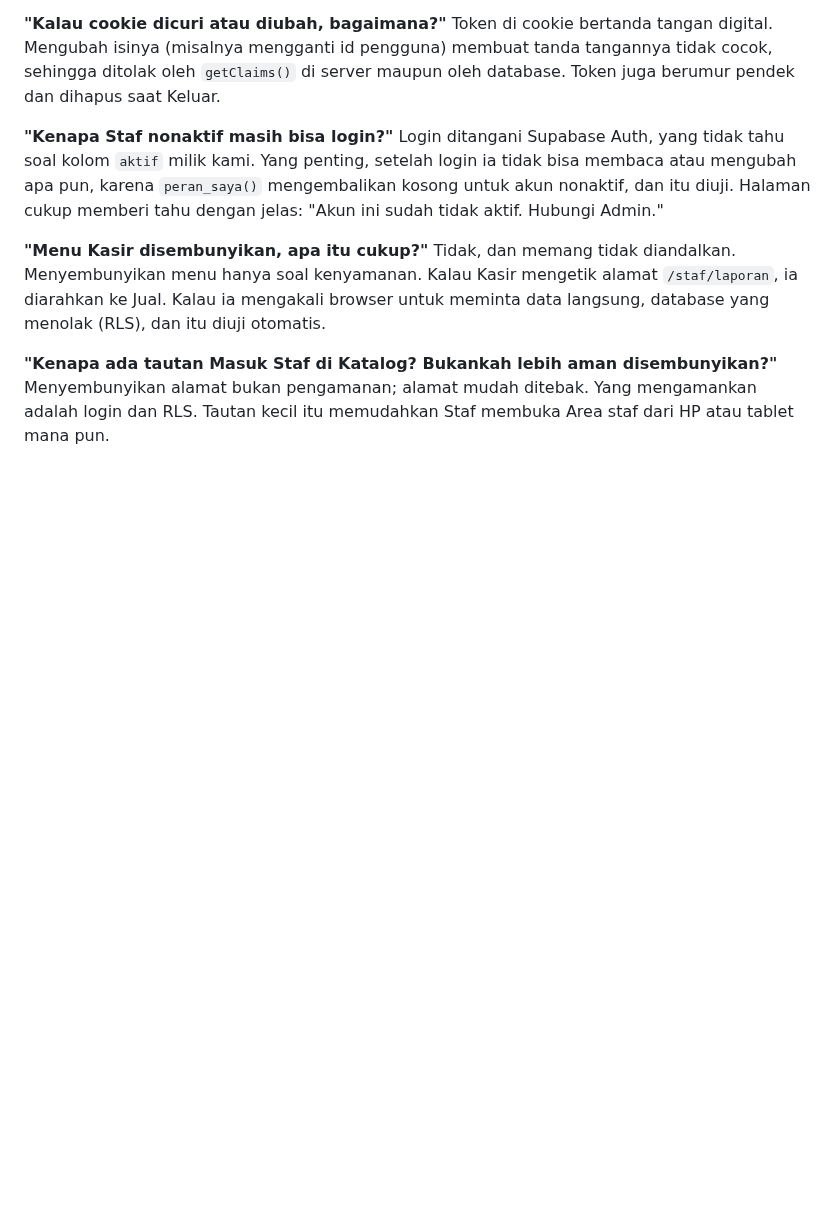
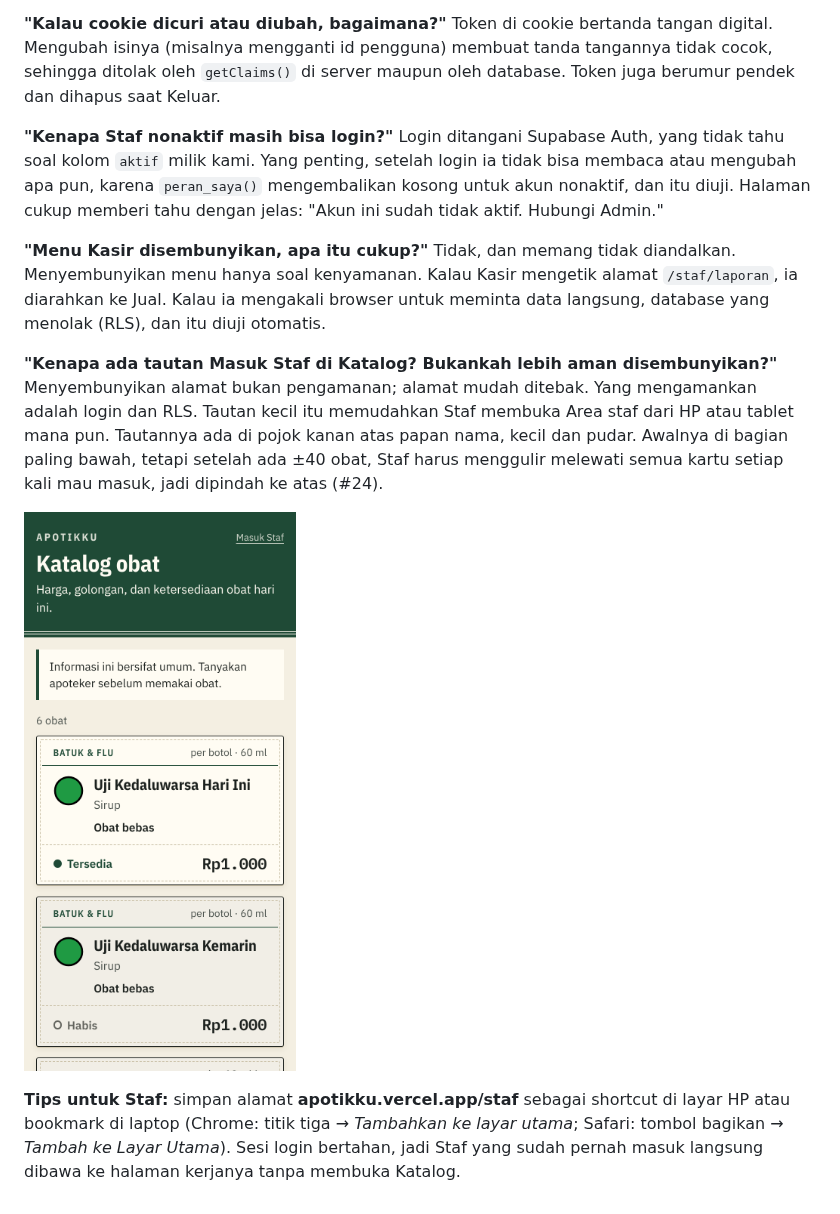
Before and after one commit to azkafarhanm/aplikasi-apotik, a Markdown page: docs/penjelasan/02-login-staf.md, the part around the change. Drawn GitHub-style; pictures changed too: docs/penjelasan/gambar/katalog-masuk-staf-360.png (added); blank space fills up the shorter version.

```diff
--- a/docs/penjelasan/02-login-staf.md
+++ b/docs/penjelasan/02-login-staf.md
@@ -165,4 +165,8 @@ Login ditangani Supabase Auth, yang tidak tahu soal kolom `aktif` milik kami. Ya
 Tidak, dan memang tidak diandalkan. Menyembunyikan menu hanya soal kenyamanan. Kalau Kasir mengetik alamat `/staf/laporan`, ia diarahkan ke Jual. Kalau ia mengakali browser untuk meminta data langsung, database yang menolak (RLS), dan itu diuji otomatis.
 
 **"Kenapa ada tautan Masuk Staf di Katalog? Bukankah lebih aman disembunyikan?"**
-Menyembunyikan alamat bukan pengamanan; alamat mudah ditebak. Yang mengamankan adalah login dan RLS. Tautan kecil itu memudahkan Staf membuka Area staf dari HP atau tablet mana pun.
+Menyembunyikan alamat bukan pengamanan; alamat mudah ditebak. Yang mengamankan adalah login dan RLS. Tautan kecil itu memudahkan Staf membuka Area staf dari HP atau tablet mana pun. Tautannya ada di pojok kanan atas papan nama, kecil dan pudar. Awalnya di bagian paling bawah, tetapi setelah ada ±40 obat, Staf harus menggulir melewati semua kartu setiap kali mau masuk, jadi dipindah ke atas (#24).
+
+![Katalog di HP 360 px: "Masuk Staf" di pojok kanan atas papan nama](gambar/katalog-masuk-staf-360.png)
+
+**Tips untuk Staf:** simpan alamat **apotikku.vercel.app/staf** sebagai shortcut di layar HP atau bookmark di laptop (Chrome: titik tiga → *Tambahkan ke layar utama*; Safari: tombol bagikan → *Tambah ke Layar Utama*). Sesi login bertahan, jadi Staf yang sudah pernah masuk langsung dibawa ke halaman kerjanya tanpa membuka Katalog.
```
Also changed, not shown: docs/SPEC.md (+1 -1 lines), 2 other files.
